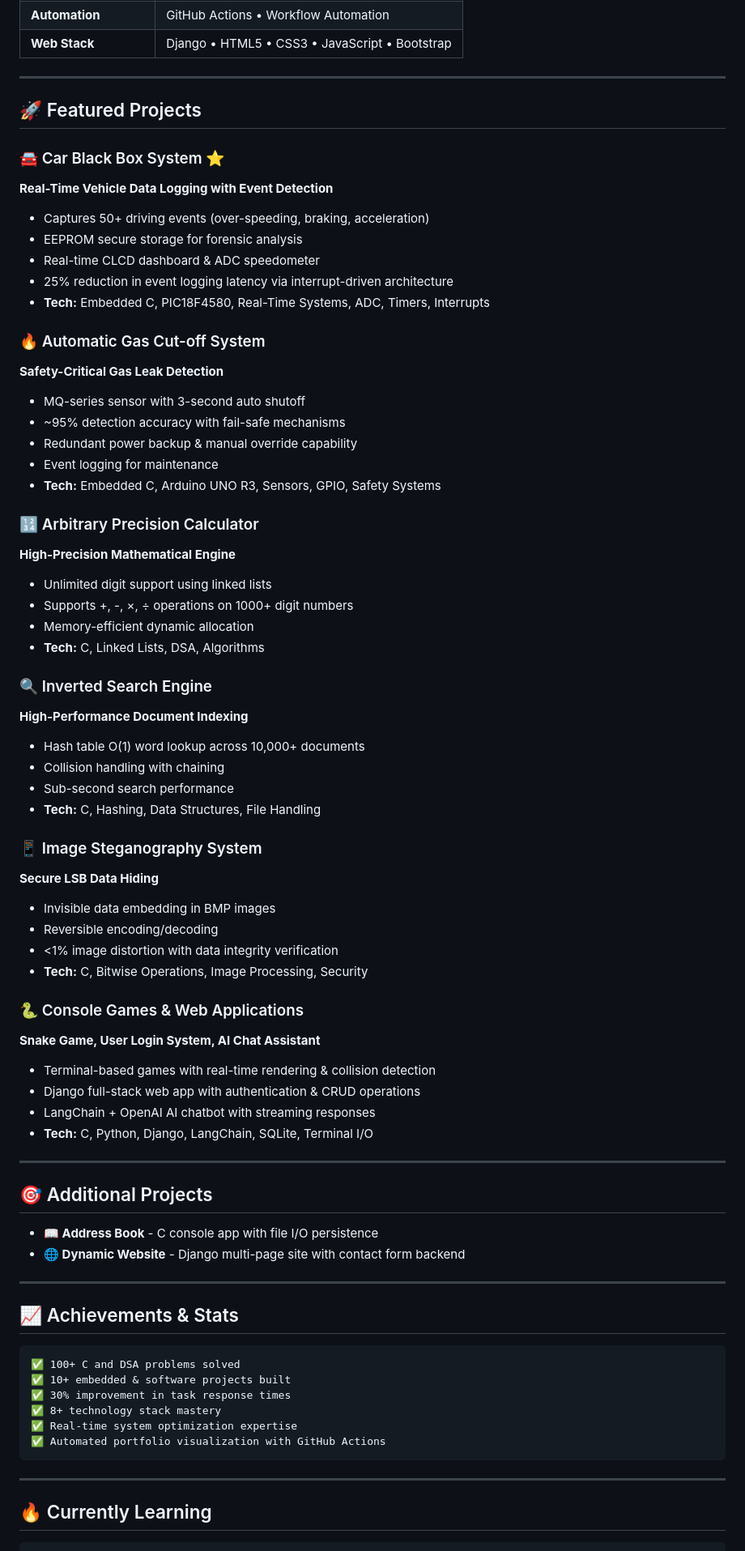
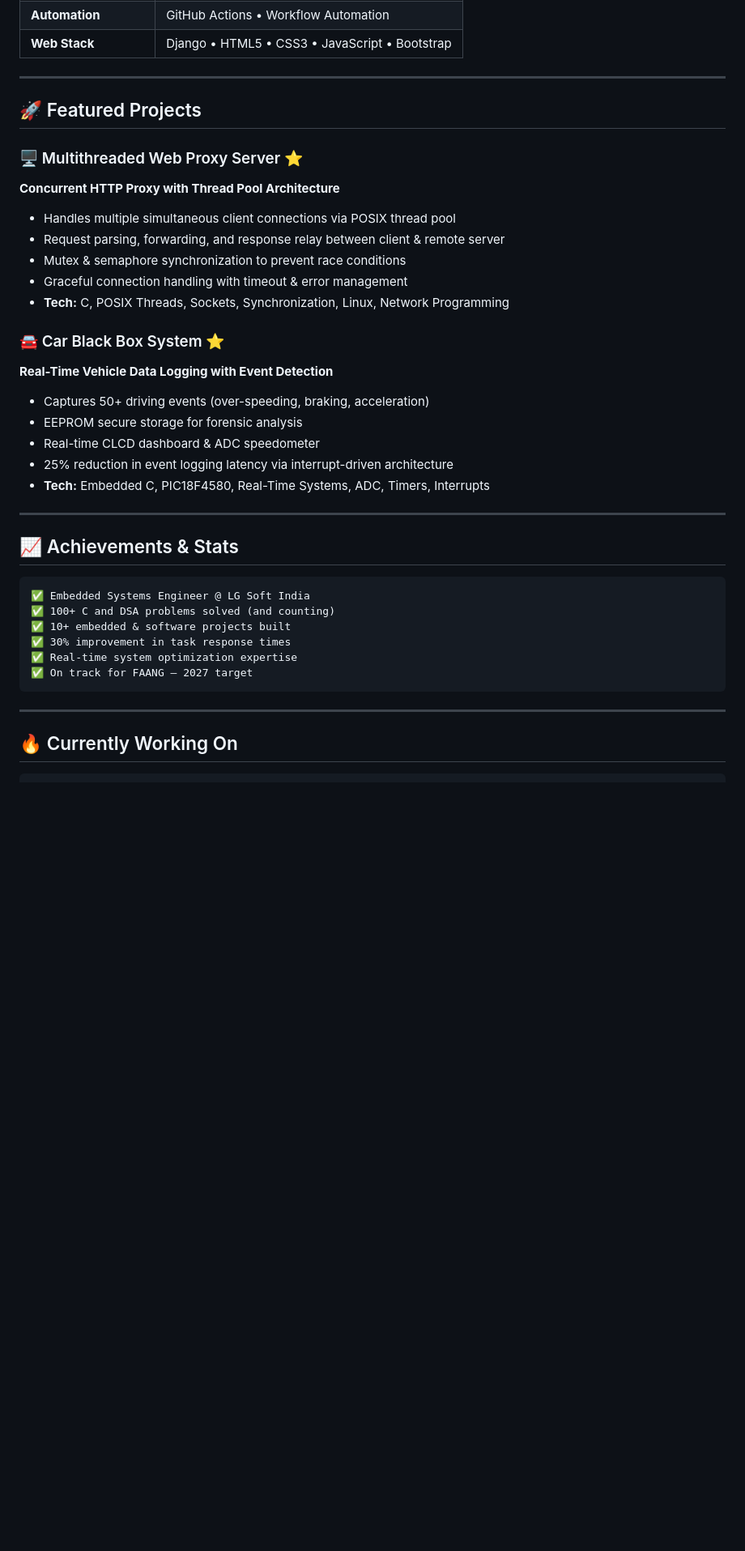
Before and after one commit to SomanathPattanashetti/SomanathPattanashetti, a Markdown page: README.md, the part around one of its changes. Shown at 81% size. Drawn GitHub-style; blank space fills up the shorter version.

````diff
--- a/README.md
+++ b/README.md
@@ -107,6 +158,14 @@ achievements:
 
 ## 🚀 Featured Projects
 
+### 🖥️ Multithreaded Web Proxy Server ⭐
+**Concurrent HTTP Proxy with Thread Pool Architecture**
+- Handles multiple simultaneous client connections via POSIX thread pool
+- Request parsing, forwarding, and response relay between client & remote server
+- Mutex & semaphore synchronization to prevent race conditions
+- Graceful connection handling with timeout & error management
+- **Tech:** C, POSIX Threads, Sockets, Synchronization, Linux, Network Programming
+
 ### 🚘 Car Black Box System ⭐
 **Real-Time Vehicle Data Logging with Event Detection**
 - Captures 50+ driving events (over-speeding, braking, acceleration)
@@ -115,64 +174,21 @@ achievements:
 - 25% reduction in event logging latency via interrupt-driven architecture
 - **Tech:** Embedded C, PIC18F4580, Real-Time Systems, ADC, Timers, Interrupts
 
-### 🔥 Automatic Gas Cut-off System
-**Safety-Critical Gas Leak Detection**
-- MQ-series sensor with 3-second auto shutoff
-- ~95% detection accuracy with fail-safe mechanisms
-- Redundant power backup & manual override capability
-- Event logging for maintenance
-- **Tech:** Embedded C, Arduino UNO R3, Sensors, GPIO, Safety Systems
-
-### 🔢 Arbitrary Precision Calculator
-**High-Precision Mathematical Engine**
-- Unlimited digit support using linked lists
-- Supports +, -, ×, ÷ operations on 1000+ digit numbers
-- Memory-efficient dynamic allocation
-- **Tech:** C, Linked Lists, DSA, Algorithms
-
-### 🔍 Inverted Search Engine
-**High-Performance Document Indexing**
-- Hash table O(1) word lookup across 10,000+ documents
-- Collision handling with chaining
-- Sub-second search performance
-- **Tech:** C, Hashing, Data Structures, File Handling
-
-### 📱 Image Steganography System
-**Secure LSB Data Hiding**
-- Invisible data embedding in BMP images
-- Reversible encoding/decoding
-- <1% image distortion with data integrity verification
-- **Tech:** C, Bitwise Operations, Image Processing, Security
-
-### 🐍 Console Games & Web Applications
-**Snake Game, User Login System, AI Chat Assistant**
-- Terminal-based games with real-time rendering & collision detection
-- Django full-stack web app with authentication & CRUD operations
-- LangChain + OpenAI AI chatbot with streaming responses
-- **Tech:** C, Python, Django, LangChain, SQLite, Terminal I/O
-
----
-
-## 🎯 Additional Projects
-
-- **📖 Address Book** - C console app with file I/O persistence
-- **🌐 Dynamic Website** - Django multi-page site with contact form backend
-
 ---
 
 ## 📈 Achievements & Stats
 
 ```
-✅ 100+ C and DSA problems solved
+✅ Embedded Systems Engineer @ LG Soft India
+✅ 100+ C and DSA problems solved (and counting)
 ✅ 10+ embedded & software projects built
 ✅ 30% improvement in task response times
-✅ 8+ technology stack mastery
 ✅ Real-time system optimization expertise
-✅ Automated portfolio visualization with GitHub Actions
+✅ On track for FAANG — 2027 target
 ```
 
 ---
 
-## 🔥 Currently Learning
+## 🔥 Currently Working On
 
 ```c
````
Also changed, not shown: other parts of README.md (+105 -40 lines).
